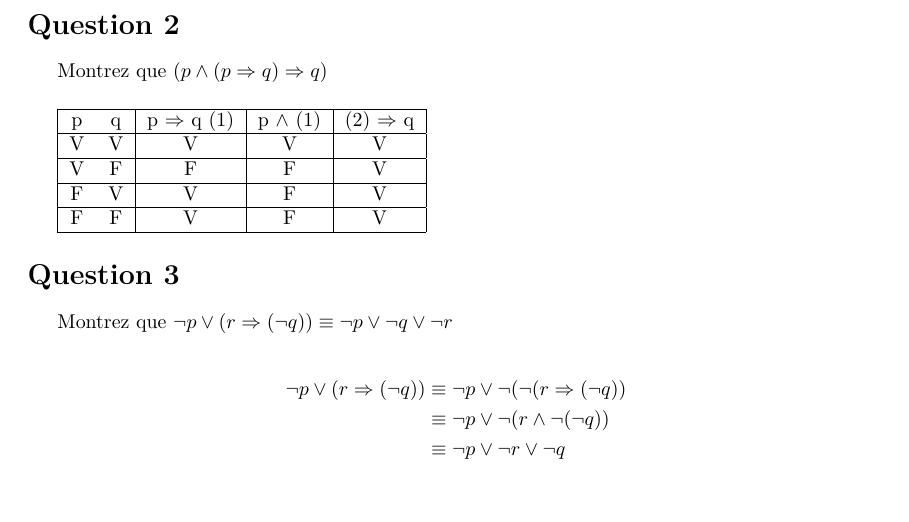
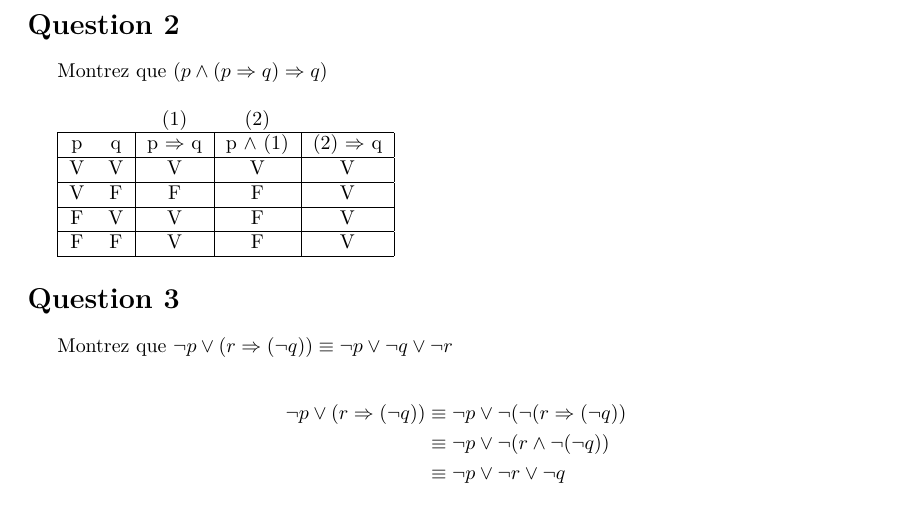
Before and after one commit to LibreEdu/IFT1065, a LaTeX document (devoir1/Devoir1.tex, which reads devoir1/question/2.tex): part of page 2 of 2, cut so that both start at the same text, the shorter picture padded with empty space. Compiled offline with pdfLaTeX.

Commit message:
question_2

```diff
--- a/devoir1/question/2.tex
+++ b/devoir1/question/2.tex
@@ -3,8 +3,8 @@ Montrez que \((p \wedge (p \Rightarrow q) \Rightarrow q)\)
 \bigskip
 
 \begin{tabular}{|cc|c|c|c|}
-	\hline
-	p & q & p $\Rightarrow$ q (1) & p $\wedge$ (1) & (2) $\Rightarrow$ q \\ \hline
+	\multicolumn{2}{c}{} & \multicolumn{1}{c}{(1)} & \multicolumn{1}{c}{(2)} \\ \hline
+	p & q & p $\Rightarrow$ q & p $\wedge$ (1) & (2) $\Rightarrow$ q \\ \hline
 	V & V &           V           &       V        &          V          \\ \hline
 	V & F &           F           &       F        &          V          \\ \hline
 	F & V &           V           &       F        &          V          \\ \hline
```
